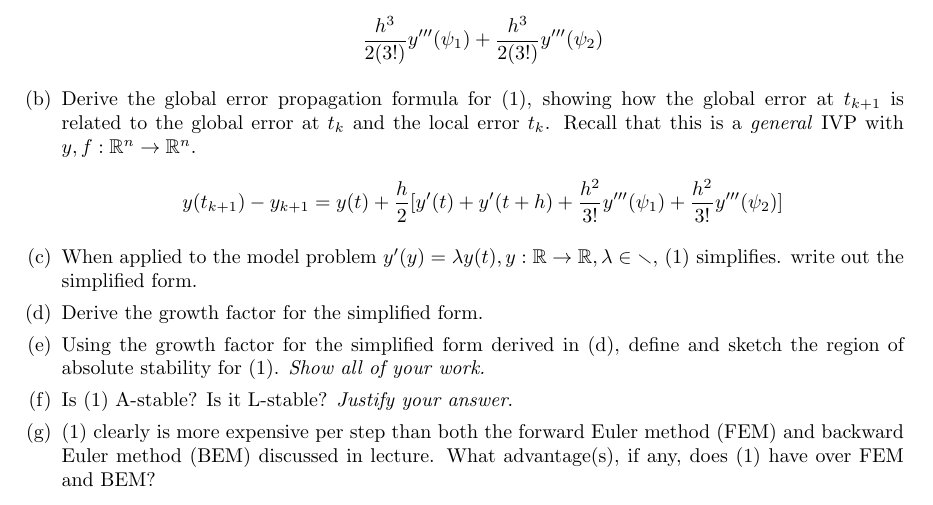
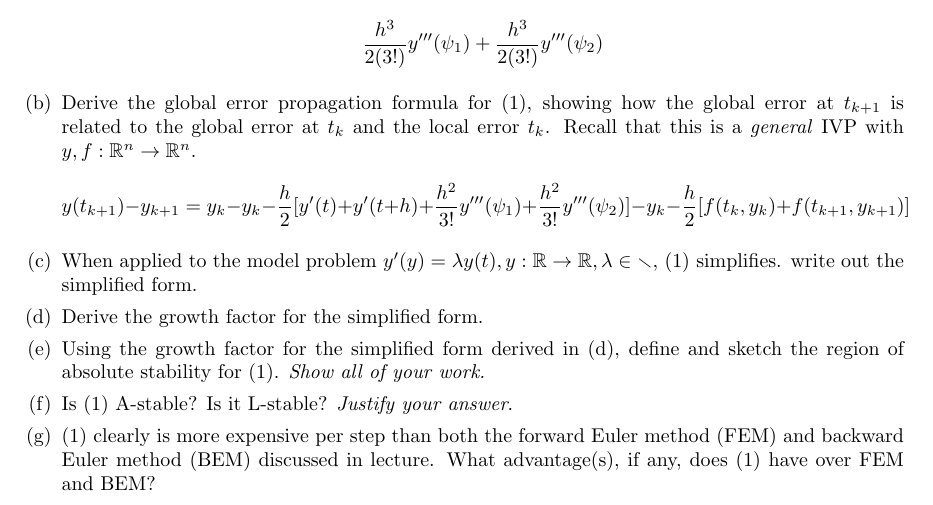
Before and after one commit to poonkeegan/school, a LaTeX document (cscd37/assgn3.tex): part of page 2 of 2, cut so that both start at the same text. Compiled offline with pdfLaTeX.

Commit message:
Fri Apr  6 16:40:36 EDT 2018

```diff
--- a/cscd37/assgn3.tex
+++ b/cscd37/assgn3.tex
@@ -168,10 +168,11 @@ poonkeeg\\
                 Recall that this is a \textit{general} IVP with $y,f:
                 \mathbb{R}^n \rightarrow \mathbb{R}^n$.
                 \[ y(t_{k+1}) - y_{k+1} =
-               y(t) + \frac{h}{2}
+               y_k - y_k - \frac{h}{2}
                [y'(t) + y'(t + h)
                + \frac{h^2}{3!}y'''(\psi_1)
                + \frac{h^2}{3!}y'''(\psi_2)]
+               - y_k - \frac{h}{2}[f(t_k, y_k) + f(t_{k+1}, y_{k+1})]
                 \]
             \item When applied to the model problem $y'(y) = \lambda y(t),
                 y: \mathbb{R} \rightarrow \mathbb{R}, \lambda \in
```
Also changed, not shown: cscd37/assgn3.pdf.
